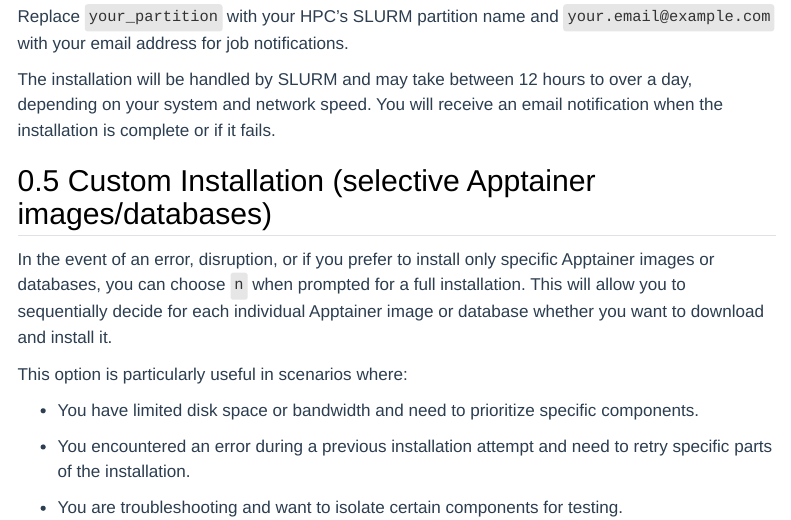
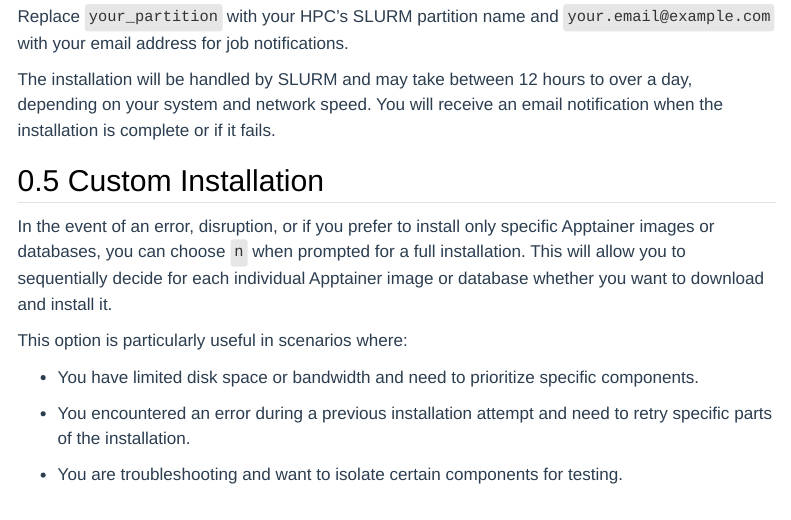
Before and after one commit to SBUJordi/StrainCascade_prepublish_documentation, a Quarto document (quarto_webpage/installation.qmd): the page in a window 1100 px wide, from 2250 px down. Rendered offline with R 4.5, knitr and Pandoc in place of Quarto, with nearby package versions; menus at the side of the page are left out.

Commit message:
minor optics improvment

```diff
--- a/quarto_webpage/installation.qmd
+++ b/quarto_webpage/installation.qmd
@@ -129,7 +129,7 @@
 
 The installation will be handled by SLURM and may take between 12 hours to over a day, depending on your system and network speed. You will receive an email notification when the installation is complete or if it fails.
 
-## Custom Installation (selective Apptainer images/databases)
+## Custom Installation
 
 In the event of an error, disruption, or if you prefer to install only specific Apptainer images or databases, you can choose `n` when prompted for a full installation. This will allow you to sequentially decide for each individual Apptainer image or database whether you want to download and install it.
 
```
